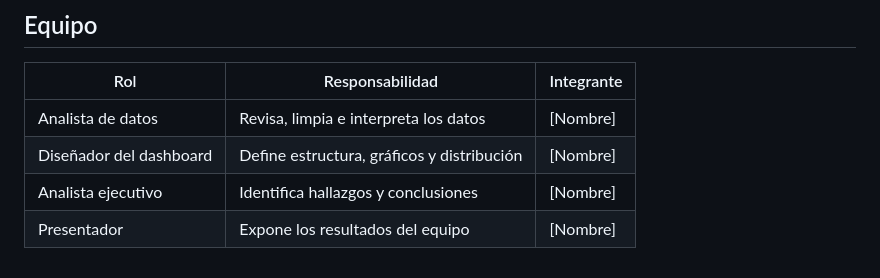
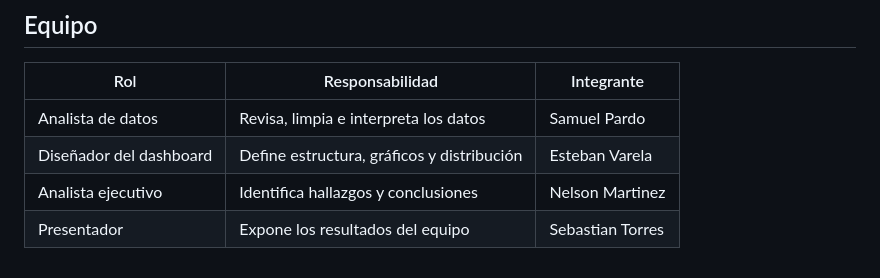
Before and after one commit to Estteban-xc/dashboard-inmuebles, a Markdown page: README.md, the part around the change. Rendered like a GitHub page.

Commit message:
Update team member names in README

```diff
--- a/README.md
+++ b/README.md
@@ -99,7 +99,7 @@ No requiere instalación: descarga el repositorio y abre `index.html` en cualqui
 
 | Rol | Responsabilidad | Integrante |
 |---|---|---|
-| Analista de datos | Revisa, limpia e interpreta los datos | [Nombre] |
-| Diseñador del dashboard | Define estructura, gráficos y distribución | [Nombre] |
-| Analista ejecutivo | Identifica hallazgos y conclusiones | [Nombre] |
-| Presentador | Expone los resultados del equipo | [Nombre] |
+| Analista de datos | Revisa, limpia e interpreta los datos | Samuel Pardo |
+| Diseñador del dashboard | Define estructura, gráficos y distribución | Esteban Varela |
+| Analista ejecutivo | Identifica hallazgos y conclusiones | Nelson Martinez |
+| Presentador | Expone los resultados del equipo | Sebastian Torres |
```
